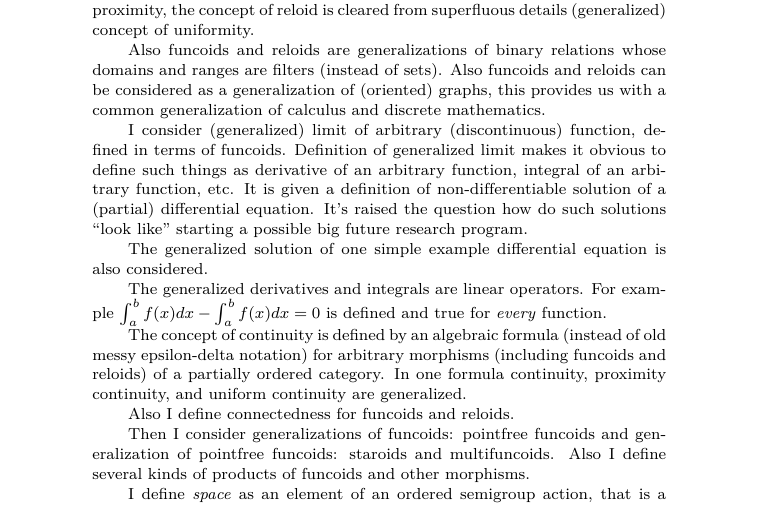
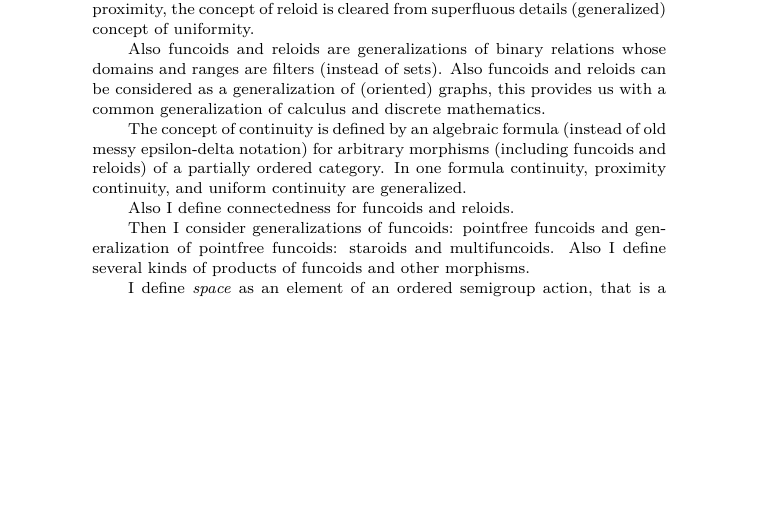
Before and after one commit to vporton/agt-combined, a LaTeX thesis (volume-1.tex): part of page 3 of 400, cut so that both start at the same text, the shorter picture padded with empty space. Compiled offline with pdfLaTeX.

Commit message:
Open Math Notes

```diff
--- a/volume-1.tex
+++ b/volume-1.tex
@@ -91,12 +91,12 @@ and reloids can be considered as a generalization of (oriented) graphs,
 this provides us with a common generalization of calculus and discrete
 mathematics.
 
-I consider (generalized) limit of arbitrary (discontinuous) function, defined in terms of funcoids.
-Definition of generalized limit makes it obvious to define such things as derivative of an arbitrary function, integral of an arbitrary function, etc. It is given a definition of non-dif\-fe\-re\-nti\-able solution of a (partial) differential equation. It's raised the question how do such solutions ``look like'' starting a possible big future research program.
+% I consider (generalized) limit of arbitrary (discontinuous) function, defined in terms of funcoids.
+% Definition of generalized limit makes it obvious to define such things as derivative of an arbitrary function, integral of an arbitrary function, etc. It is given a definition of non-dif\-fe\-re\-nti\-able solution of a (partial) differential equation. It's raised the question how do such solutions ``look like'' starting a possible big future research program.
 
-The generalized solution of one simple example differential equation is also considered.
+% The generalized solution of one simple example differential equation is also considered.
 
-The generalized derivatives and integrals are linear operators. For example $\int_a^b f(x)dx - \int_a^b f(x)dx = 0$ is defined and true for \emph{every} function.
+% The generalized derivatives and integrals are linear operators. For example $\int_a^b f(x)dx - \int_a^b f(x)dx = 0$ is defined and true for \emph{every} function.
 
 The concept of continuity is defined by an algebraic formula (instead
 of old messy epsilon-delta notation) for arbitrary morphisms (including
```
Also changed, not shown: SUBMITTED.txt (+1 -0 lines).
